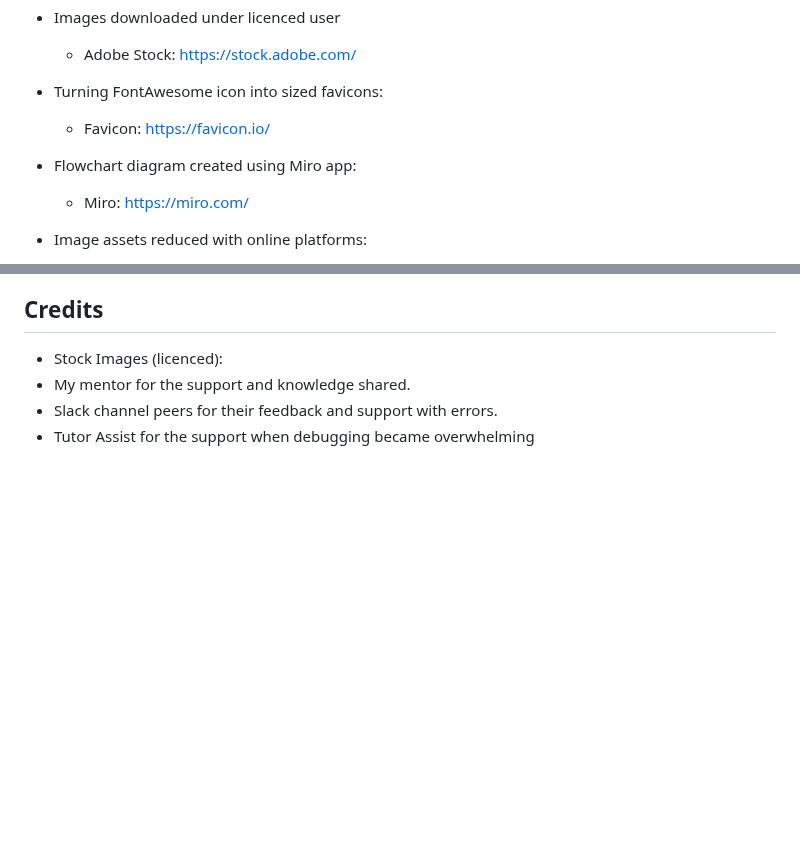
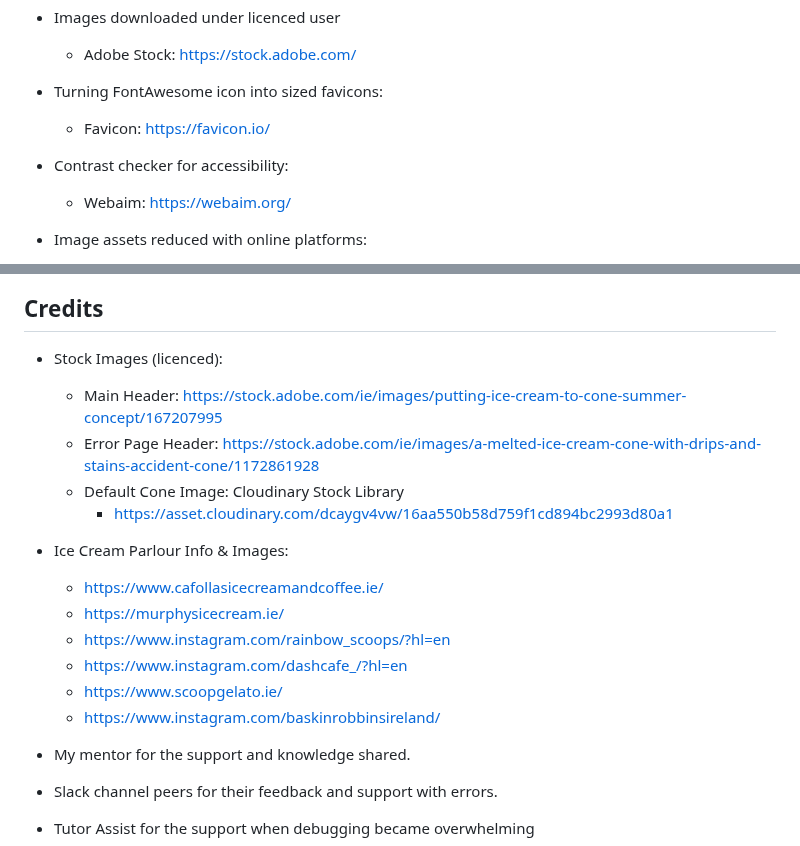
Before and after one commit to SchoemanClaudia/TheScoop, a Markdown page: README.md, 2 parts joined by grey strips. GitHub-like rendering; blank space fills up the shorter version.

Commit message:
Add Credits & links to Readme

```diff
--- a/README.md
+++ b/README.md
@@ -257,8 +265,8 @@ __Application Structure__
 - Turning FontAwesome icon into sized favicons:
   - Favicon: https://favicon.io/
 
-- Flowchart diagram created using Miro app:
-  - Miro: https://miro.com/
+- Contrast checker for accessibility:
+  - Webaim: https://webaim.org/
 
 - Image assets reduced with online platforms:
   - TinyPNG: https://tinypng.com/
@@ -430,6 +438,19 @@ A new database instance can be created on [Postgres SQL](https://www.postgresql.
 ## Credits
 
 - Stock Images (licenced):
+  - Main Header: https://stock.adobe.com/ie/images/putting-ice-cream-to-cone-summer-concept/167207995
+  - Error Page Header: https://stock.adobe.com/ie/images/a-melted-ice-cream-cone-with-drips-and-stains-accident-cone/1172861928
+  - Default Cone Image: Cloudinary Stock Library
+    - https://asset.cloudinary.com/dcaygv4vw/16aa550b58d759f1cd894bc2993d80a1
+
+- Ice Cream Parlour Info & Images:
+  - https://www.cafollasicecreamandcoffee.ie/
+  - https://murphysicecream.ie/
+  - https://www.instagram.com/rainbow_scoops/?hl=en
+  - https://www.instagram.com/dashcafe_/?hl=en
+  - https://www.scoopgelato.ie/
+  - https://www.instagram.com/baskinrobbinsireland/
+
 - My mentor for the support and knowledge shared.
 - Slack channel peers for their feedback and support with errors.
 - Tutor Assist for the support when debugging became overwhelming
```
Also changed, not shown: other parts of README.md (+22 -14 lines), TESTING.md (+41 -28 lines).
